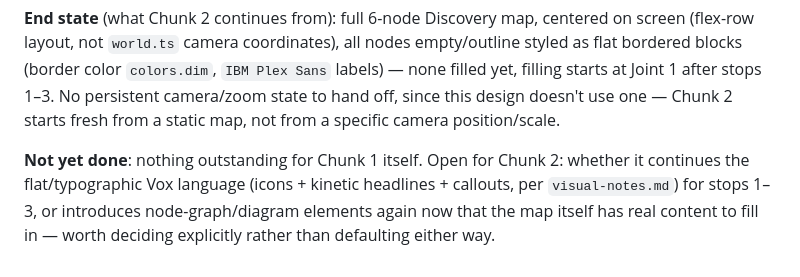
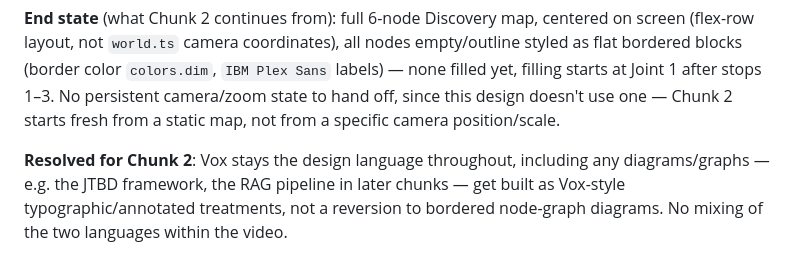
Before and after one commit to kumar4rahul2020/generative-remotion, a Markdown page: projects/fde-part1/build-state.md, the part around the change. GitHub-like rendering.

Commit message:
Resolve Chunk 2 scope: Vox stays the language, diagrams included
Confirmed: no mixing of the old bordered node-graph diagram style back
in for later stops' framework/pipeline content - everything (including
diagrams) gets the Vox typographic/annotated treatment.

```diff
--- a/projects/fde-part1/build-state.md
+++ b/projects/fde-part1/build-state.md
@@ -57,9 +57,8 @@ Joint 1 after stops 1–3. No persistent camera/zoom state to hand off,
 since this design doesn't use one — Chunk 2 starts fresh from a static
 map, not from a specific camera position/scale.
 
-**Not yet done**: nothing outstanding for Chunk 1 itself. Open for Chunk
-2: whether it continues the flat/typographic Vox language (icons +
-kinetic headlines + callouts, per `visual-notes.md`) for stops 1–3, or
-introduces node-graph/diagram elements again now that the map itself has
-real content to fill in — worth deciding explicitly rather than
-defaulting either way.
+**Resolved for Chunk 2**: Vox stays the design language throughout,
+including any diagrams/graphs — e.g. the JTBD framework, the RAG
+pipeline in later chunks — get built as Vox-style typographic/annotated
+treatments, not a reversion to bordered node-graph diagrams. No mixing
+of the two languages within the video.
```
Also changed, not shown: projects/fde-part1/visual-notes.md (+8 -0 lines).
